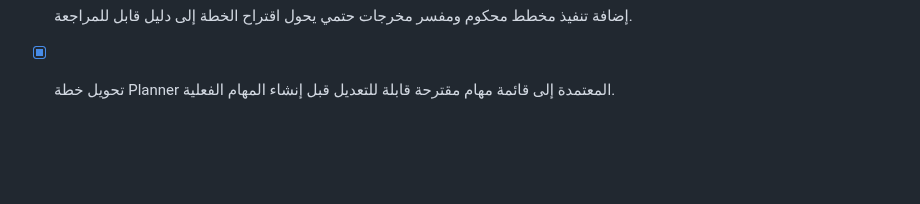
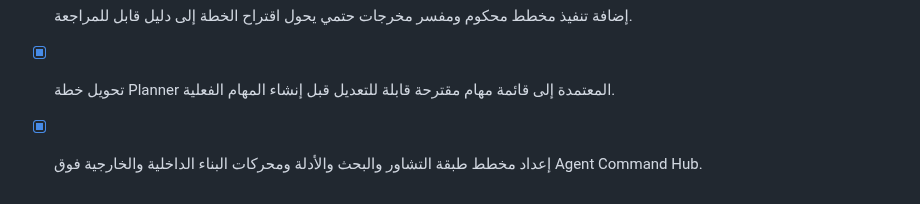
Before and after one commit to feraslion/agent-command-hub, a Markdown page: todo.md, the part around the change. Drawn GitHub-style; blank space fills up the shorter version.

```diff
--- a/todo.md
+++ b/todo.md
@@ -282,3 +282,4 @@
 - [x] إعداد تقرير تفصيلي عن Agent Runtime وLLM orchestration والفجوات وخارطة استكمال آمنة.
 - [x] إضافة تنفيذ مخطط محكوم ومفسر مخرجات حتمي يحول اقتراح الخطة إلى دليل قابل للمراجعة.
 - [x] تحويل خطة Planner المعتمدة إلى قائمة مهام مقترحة قابلة للتعديل قبل إنشاء المهام الفعلية.
+- [x] إعداد مخطط طبقة التشاور والبحث والأدلة ومحركات البناء الداخلية والخارجية فوق Agent Command Hub.
```
Also changed, not shown: docs/research-consultation-fabric-ar.md (added, +247 -0 lines), docs/research-consultation-sources.md (added, +19 -0 lines).
